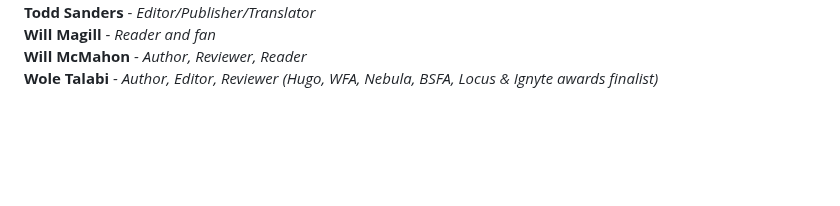
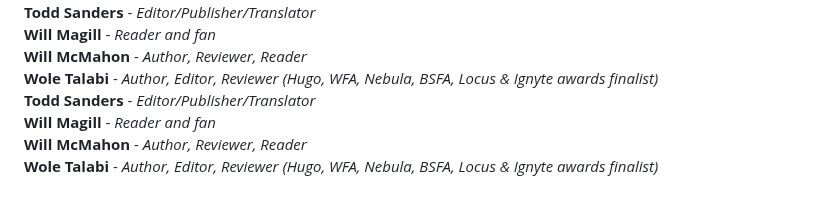
Before and after one commit to EdenKupe/translatedHugo, a Markdown page: signatories.md, the part around one of its changes. Drawn GitHub-style; blank space fills up the shorter version.

```diff
--- a/signatories.md
+++ b/signatories.md
@@ -106,3 +106,7 @@ This page will be updated with the names of folks who support the proposal to ad
 **Will Magill** - *Reader and fan* <br>
 **Will McMahon** - *Author, Reviewer, Reader* <br>
 **Wole Talabi** - *Author, Editor, Reviewer (Hugo, WFA, Nebula, BSFA, Locus & Ignyte awards finalist)* <br>
+**Todd Sanders** - *Editor/Publisher/Translator* <br>
+**Will Magill** - *Reader and fan* <br>
+**Will McMahon** - *Author, Reviewer, Reader* <br>
+**Wole Talabi** - *Author, Editor, Reviewer (Hugo, WFA, Nebula, BSFA, Locus & Ignyte awards finalist)* <br>
```
Also changed, not shown: other parts of signatories.md (+1 -1 lines).
